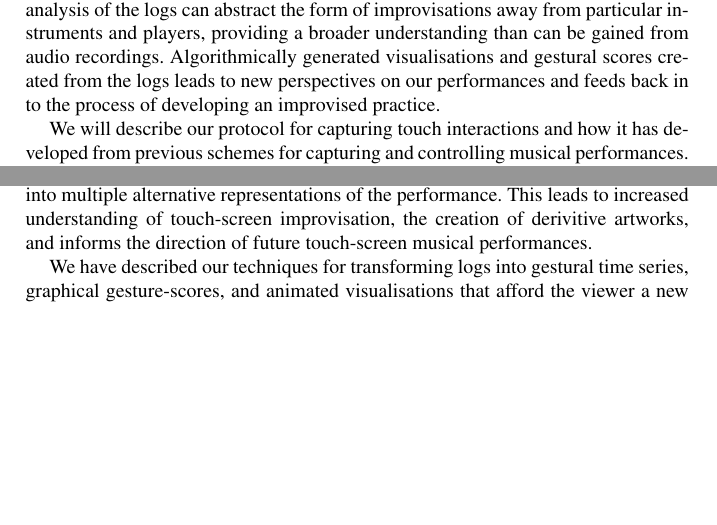
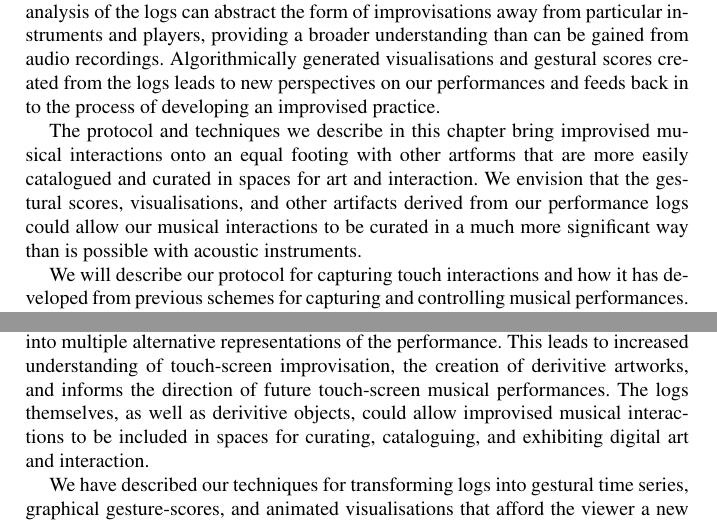
Before and after one commit to cpmpercussion/CuratingTheDigitalChapter, a LaTeX thesis (Preserving Music on Touch Screens.tex): two parts of pages 2 and 19 of 20 before the commit and two parts of pages 2 and 20 of 20 after it, joined at a grey line, cut so that both start at the same text, the shorter picture padded with empty space. Compiled offline with pdfLaTeX.

Commit message:
added text to address theme - spaces for art and interaction

```diff
--- a/Preserving Music on Touch Screens.tex
+++ b/Preserving Music on Touch Screens.tex
@@ -132,6 +132,16 @@ scores created from the logs leads to new perspectives on our
 performances and feeds back in to the process of developing an
 improvised practice.
 
+%% Add this in to address David Theme Comment:
+The protocol and techniques we describe in this chapter bring
+improvised musical interactions onto an equal footing with other
+artforms that are more easily catalogued and curated in spaces for art
+and interaction. We envision that the gestural scores, visualisations,
+and other artifacts derived from our performance logs could allow our
+musical interactions to be curated in a much more significant way than
+is possible with acoustic instruments.
+%% End addition
+
 We will describe our protocol for capturing touch interactions and how
 it has developed from previous schemes for capturing and controlling
 musical performances. We will also present the classification and
@@ -1094,6 +1106,11 @@ representations of the performance. This leads to increased
 understanding of touch-screen improvisation, the creation of
 derivitive artworks, and informs the direction of future touch-screen
 musical performances.
+%% Added to address David Theme comment.
+The logs themselves, as well as derivitive objects, could allow
+improvised musical interactions to be included in spaces for curating,
+cataloguing, and exhibiting digital art and interaction.
+%% end addition
 
 We have described our techniques for transforming logs into gestural
 time series, graphical gesture-scores, and animated visualisations
```
Also changed, not shown: Preserving Music on Touch Screens.tex (14 more changed lines).
